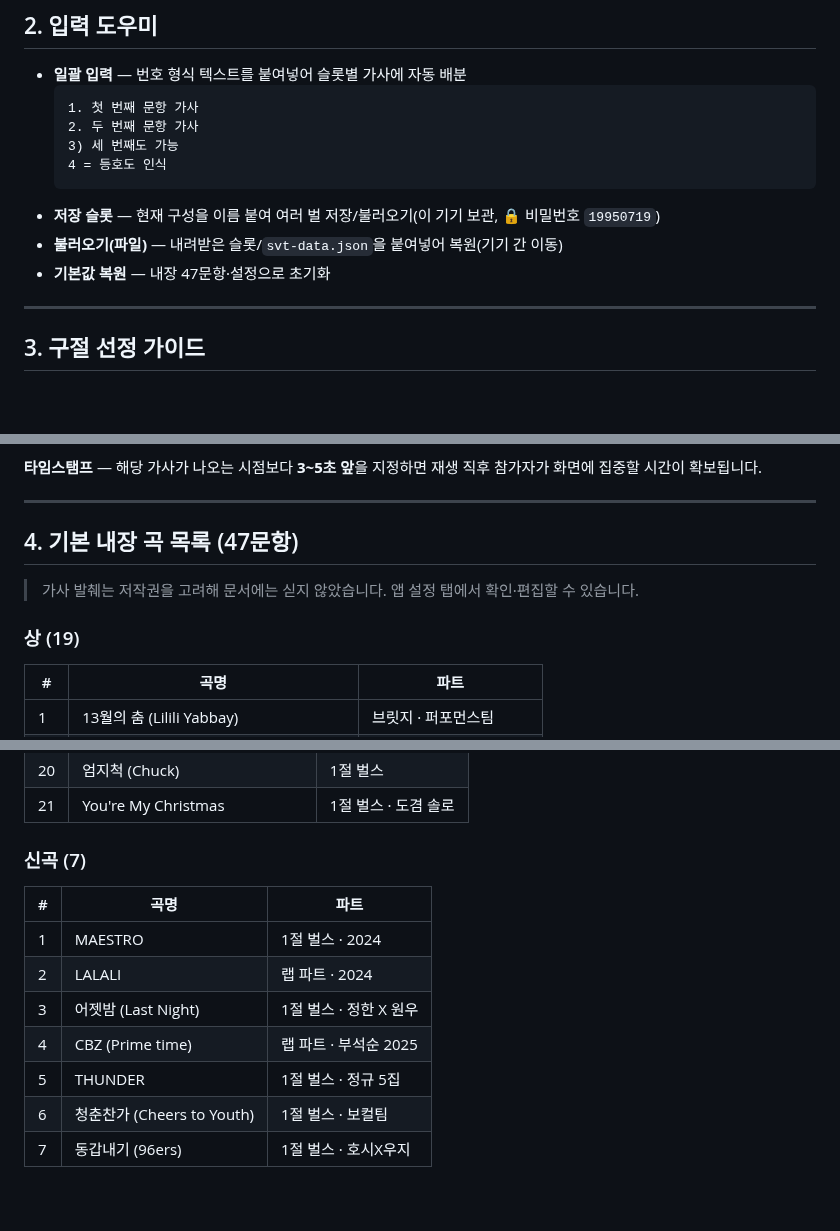
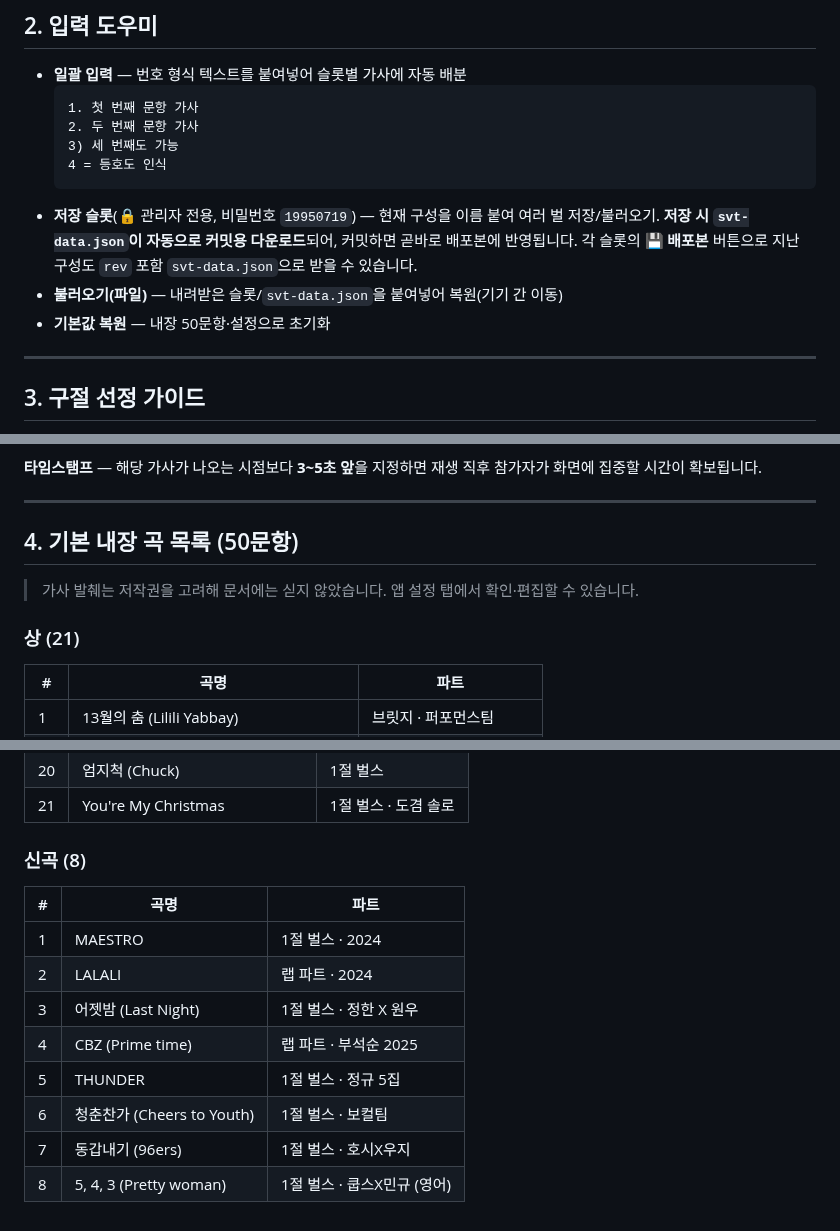
Before and after one commit to Alfira0526/SVT_Lyrics, a Markdown page: docs/DATA_SPEC.md, 3 parts joined by grey strips. Drawn GitHub-style; blank space fills up the shorter version.

````diff
--- a/docs/DATA_SPEC.md
+++ b/docs/DATA_SPEC.md
@@ -61,9 +61,11 @@
   3) 세 번째도 가능
   4 = 등호도 인식
   ```
-- **저장 슬롯** — 현재 구성을 이름 붙여 여러 벌 저장/불러오기(이 기기 보관, 🔒 비밀번호 `19950719`)
+- **저장 슬롯**(🔒 관리자 전용, 비밀번호 `19950719`) — 현재 구성을 이름 붙여 여러 벌 저장/불러오기.
+  **저장 시 `svt-data.json`이 자동으로 커밋용 다운로드**되어, 커밋하면 곧바로 배포본에 반영됩니다. 각 슬롯의
+  **💾 배포본** 버튼으로 지난 구성도 `rev` 포함 `svt-data.json`으로 받을 수 있습니다.
 - **불러오기(파일)** — 내려받은 슬롯/`svt-data.json`을 붙여넣어 복원(기기 간 이동)
-- **기본값 복원** — 내장 47문항·설정으로 초기화
+- **기본값 복원** — 내장 50문항·설정으로 초기화
 
 ---
 
@@ -83,11 +85,11 @@
 
 ---
 
-## 4. 기본 내장 곡 목록 (47문항)
+## 4. 기본 내장 곡 목록 (50문항)
 
 > 가사 발췌는 저작권을 고려해 문서에는 싣지 않았습니다. 앱 설정 탭에서 확인·편집할 수 있습니다.
 
-### 상 (19)
+### 상 (21)
 | # | 곡명 | 파트 |
 |---|---|---|
 | 1 | 13월의 춤 (Lilili Yabbay) | 브릿지 · 퍼포먼스팀 |
@@ -135,7 +139,7 @@
 | 20 | 엄지척 (Chuck) | 1절 벌스 |
 | 21 | You're My Christmas | 1절 벌스 · 도겸 솔로 |
 
-### 신곡 (7)
+### 신곡 (8)
 | # | 곡명 | 파트 |
 |---|---|---|
 | 1 | MAESTRO | 1절 벌스 · 2024 |
@@ -145,3 +149,4 @@
 | 5 | THUNDER | 1절 벌스 · 정규 5집 |
 | 6 | 청춘찬가 (Cheers to Youth) | 1절 벌스 · 보컬팀 |
 | 7 | 동갑내기 (96ers) | 1절 벌스 · 호시X우지 |
+| 8 | 5, 4, 3 (Pretty woman) | 1절 벌스 · 쿱스X민규 (영어) |
````
Also changed, not shown: other parts of docs/DATA_SPEC.md (+2 -0 lines), CHANGELOG.md (+8 -0 lines), README.md (+9 -9 lines), docs/img/game-answer.png, docs/img/game.png, docs/img/settings.png, 2 other files.
